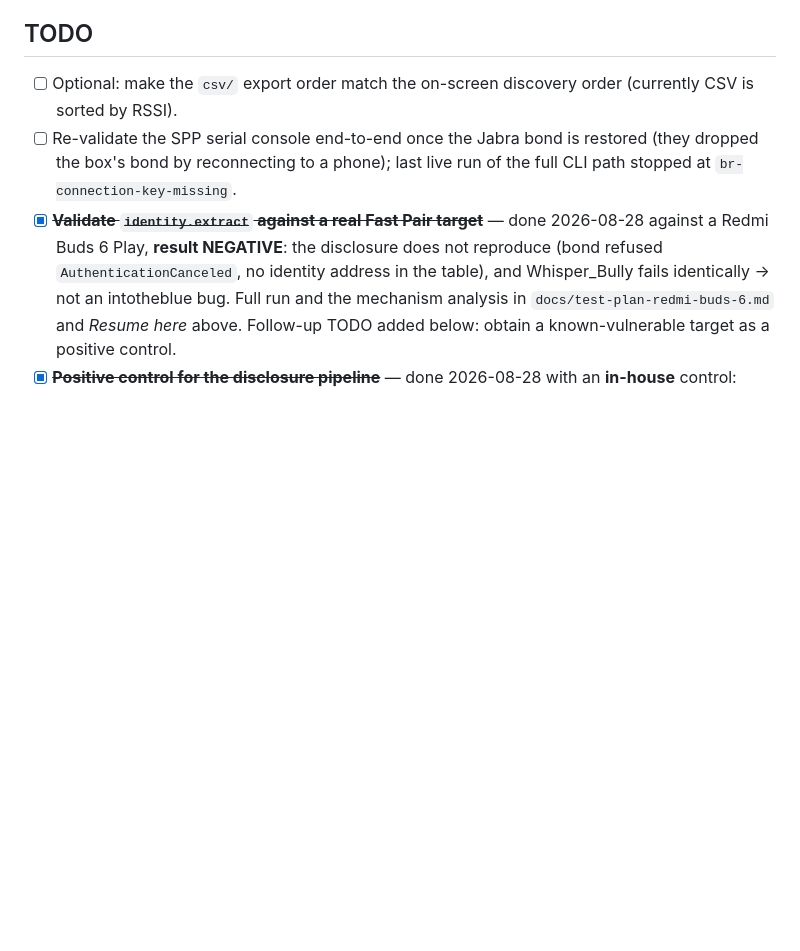
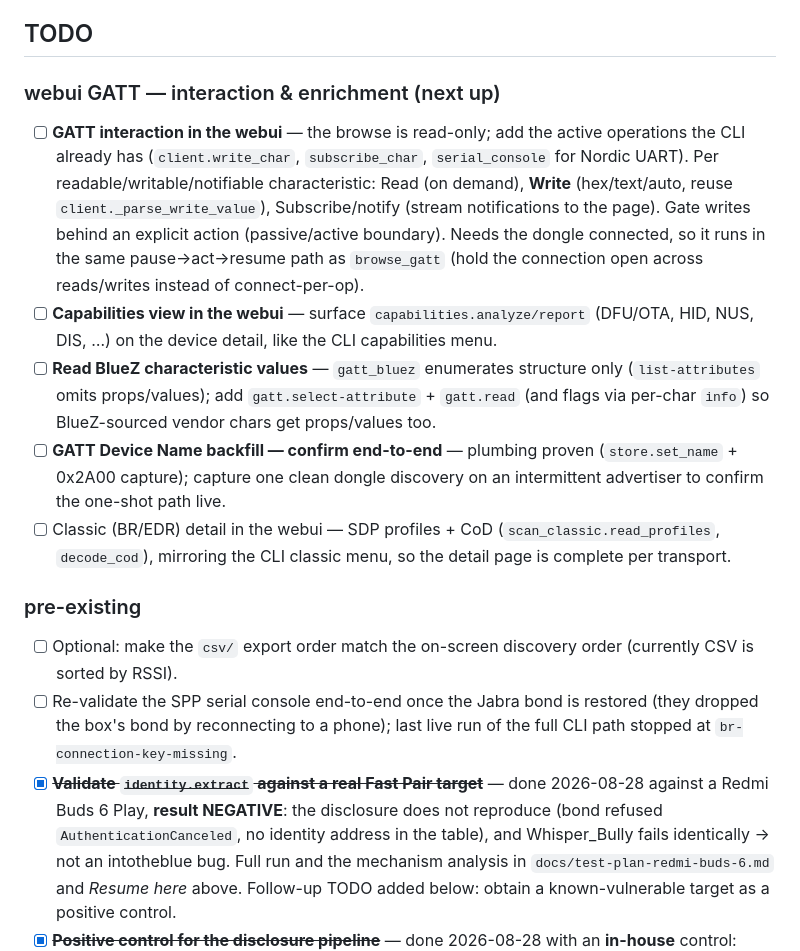
Before and after one commit to g04tb0y/intotheblue, a Markdown page: NOTES.md, the part around the change. Rendered like a GitHub page; blank space fills up the shorter version.

```diff
--- a/NOTES.md
+++ b/NOTES.md
@@ -351,6 +351,27 @@ viability, filter, CSV and the three passive refusals without any hardware.
 
 ## TODO
 
+### webui GATT — interaction & enrichment (next up)
+- [ ] **GATT interaction in the webui** — the browse is read-only; add the active
+      operations the CLI already has (`client.write_char`, `subscribe_char`,
+      `serial_console` for Nordic UART). Per readable/writable/notifiable characteristic:
+      Read (on demand), **Write** (hex/text/auto, reuse `client._parse_write_value`),
+      Subscribe/notify (stream notifications to the page). Gate writes behind an explicit
+      action (passive/active boundary). Needs the dongle connected, so it runs in the same
+      pause→act→resume path as `browse_gatt` (hold the connection open across reads/writes
+      instead of connect-per-op).
+- [ ] **Capabilities view in the webui** — surface `capabilities.analyze/report` (DFU/OTA,
+      HID, NUS, DIS, …) on the device detail, like the CLI capabilities menu.
+- [ ] **Read BlueZ characteristic values** — `gatt_bluez` enumerates structure only
+      (`list-attributes` omits props/values); add `gatt.select-attribute` + `gatt.read`
+      (and flags via per-char `info`) so BlueZ-sourced vendor chars get props/values too.
+- [ ] **GATT Device Name backfill — confirm end-to-end** — plumbing proven (`store.set_name`
+      + 0x2A00 capture); capture one clean dongle discovery on an intermittent advertiser
+      to confirm the one-shot path live.
+- [ ] Classic (BR/EDR) detail in the webui — SDP profiles + CoD (`scan_classic.read_profiles`,
+      `decode_cod`), mirroring the CLI classic menu, so the detail page is complete per transport.
+
+### pre-existing
 - [ ] Optional: make the `csv/` export order match the on-screen discovery order
       (currently CSV is sorted by RSSI).
 - [ ] Re-validate the SPP serial console end-to-end once the Jabra bond is restored
```
Also changed, not shown: CLAUDE.md (+4 -0 lines), README.md (+36 -4 lines).
